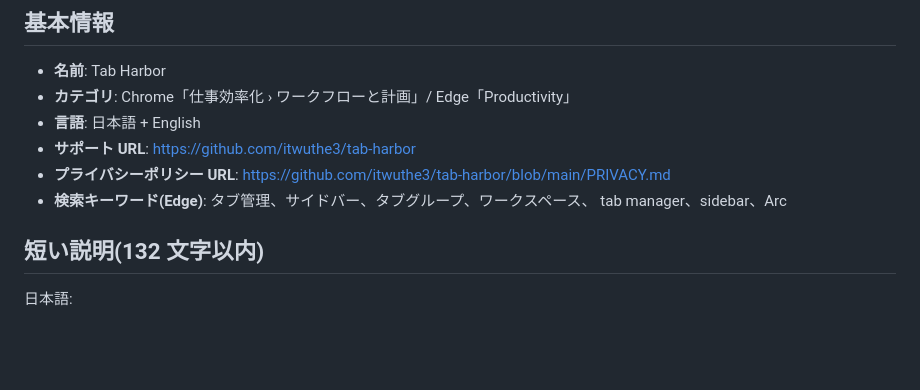
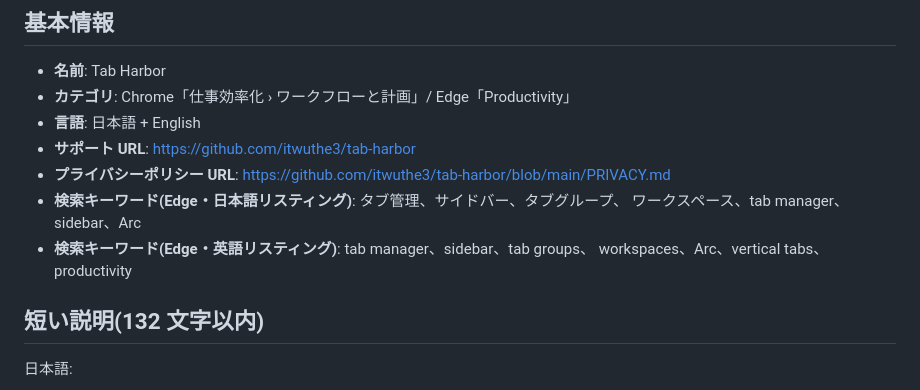
Before and after one commit to itwuthe3/tab-harbor, a Markdown page: docs/store-listing.md, the part around the change. Drawn GitHub-style; blank space fills up the shorter version.

Commit message:
ストア掲載情報: 英語リスティング用の検索キーワードを追記
Co-Authored-By: Claude Fable 5 <noreply@anthropic.com>

```diff
--- a/docs/store-listing.md
+++ b/docs/store-listing.md
@@ -9,8 +9,10 @@
 - **言語**: 日本語 + English
 - **サポート URL**: https://github.com/itwuthe3/tab-harbor
 - **プライバシーポリシー URL**: https://github.com/itwuthe3/tab-harbor/blob/main/PRIVACY.md
-- **検索キーワード(Edge)**: タブ管理、サイドバー、タブグループ、ワークスペース、
-  tab manager、sidebar、Arc
+- **検索キーワード(Edge・日本語リスティング)**: タブ管理、サイドバー、タブグループ、
+  ワークスペース、tab manager、sidebar、Arc
+- **検索キーワード(Edge・英語リスティング)**: tab manager、sidebar、tab groups、
+  workspaces、Arc、vertical tabs、productivity
 
 ## 短い説明(132 文字以内)
 
```
